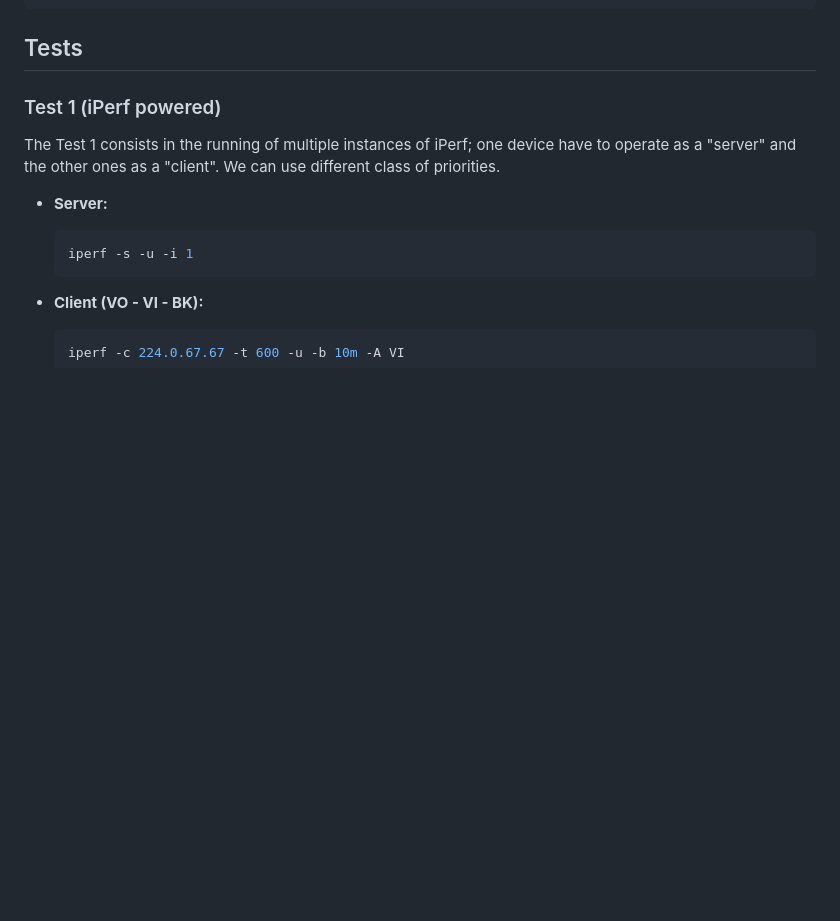
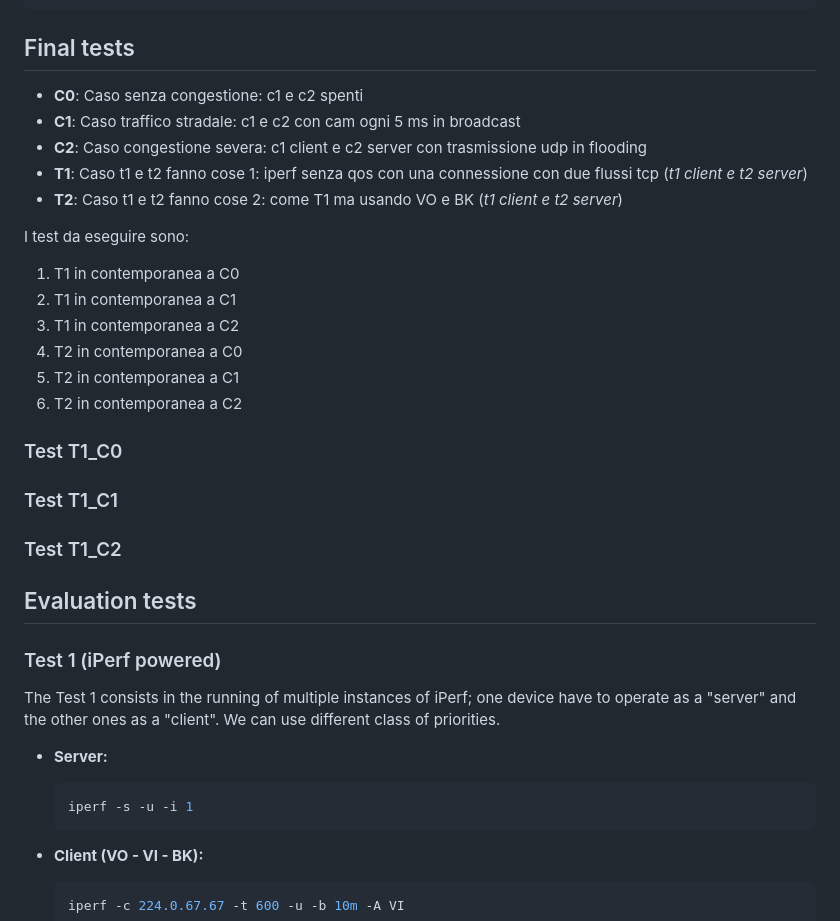
Before and after one commit to AlfaSierra92/master-thesis-codes, a Markdown page: README.md, the part around the change. Rendered like a GitHub page; blank space fills up the shorter version.

````diff
--- a/README.md
+++ b/README.md
@@ -105,7 +105,29 @@ Finding the right indeces for the IEEE 802.11p rates may require a bit of work (
 ```
 
 
-## Tests
+## Final tests
+
+- **C0**: Caso senza congestione: c1 e c2 spenti
+- **C1**: Caso traffico stradale: c1 e c2 con cam ogni 5 ms in broadcast
+- **C2**: Caso congestione severa: c1 client e c2 server con trasmissione udp in flooding
+- **T1**: Caso t1 e t2 fanno cose 1: iperf senza qos con una connessione con due flussi tcp (*t1 client e t2 server*)
+- **T2**: Caso t1 e t2 fanno cose 2: come T1 ma usando VO e BK (*t1 client e t2 server*)
+
+I test da eseguire sono:
+1. T1 in contemporanea a C0
+2. T1 in contemporanea a C1
+3. T1 in contemporanea a C2
+4. T2 in contemporanea a C0
+5. T2 in contemporanea a C1
+6. T2 in contemporanea a C2
+
+### Test T1_C0
+
+### Test T1_C1
+
+### Test T1_C2
+
+## Evaluation tests
 
 ### Test 1 (iPerf powered)
 The Test 1 consists in the running of multiple instances of iPerf; one device have to operate as a "server" and the other ones as a "client". We can use different class of priorities.
````
